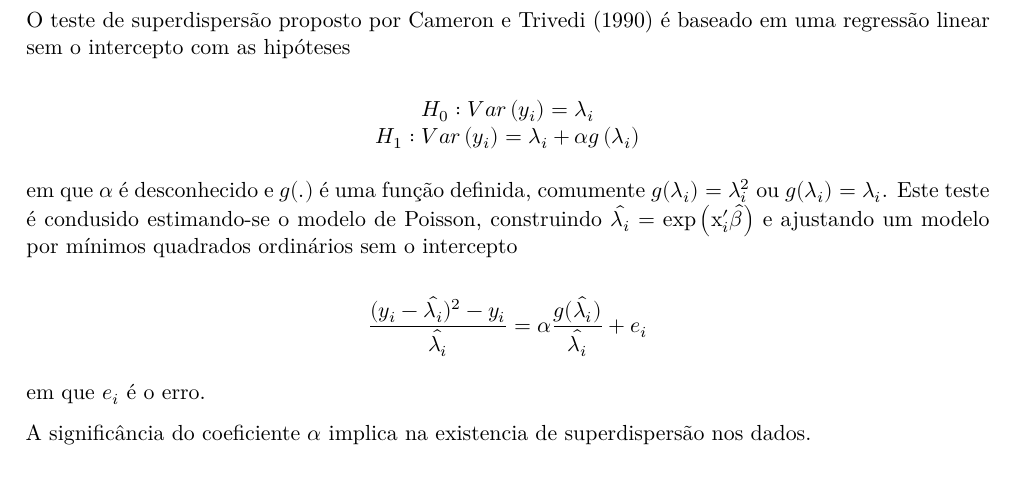
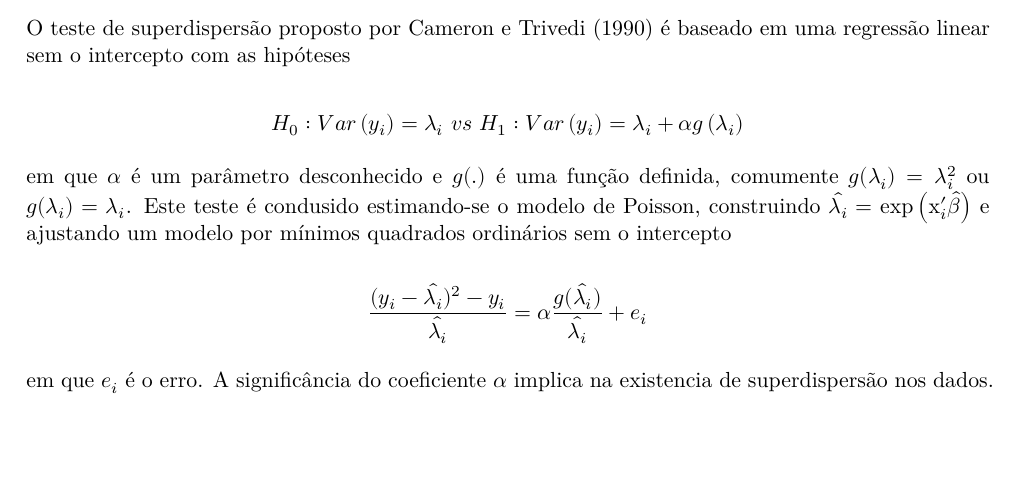
Before and after one commit to wesleysatelis/ZeroInflatedPoisson, an R Markdown document (trabalho_final.Rmd): part of page 2 of 3, cut so that both start at the same text, the shorter picture padded with empty space. The pictures show the output file trabalho_final.pdf that the author committed with the source.

Commit message:
metodologia

```diff
--- a/trabalho_final.Rmd
+++ b/trabalho_final.Rmd
@@ -92,20 +92,17 @@ O teste de superdispersão proposto por @cameron é baseado em uma regressão li
 
 $$
 \begin{array}{c}
-{H}_{0}: {Var}\left(y_{i}\right)=\lambda_{i} \\
-{H}_{1}: {Var}\left(y_i\right)=\lambda_{i}+\alpha {g}\left(\lambda_{i}\right)
+{H}_{0}: {Var}\left(y_{i}\right)=\lambda_{i} \ vs \ {H}_{1}: {Var}\left(y_i\right)=\lambda_{i}+\alpha {g}\left(\lambda_{i}\right)
 \end{array}
 $$
 
-em que $\alpha$ é desconhecido e $g(.)$ é uma função definida, comumente $g(\lambda_i)=\lambda_i^2$ ou $g(\lambda_i)=\lambda_i$. Este teste é condusido estimando-se o modelo de Poisson, construindo $\hat{\lambda_i} = \exp \left(\mathrm{x}_i^{\prime} \hat{\beta}\right)$ e ajustando um modelo por mínimos quadrados ordinários sem o intercepto
+em que $\alpha$ é um parâmetro desconhecido e $g(.)$ é uma função definida, comumente $g(\lambda_i)=\lambda_i^2$ ou $g(\lambda_i)=\lambda_i$. Este teste é condusido estimando-se o modelo de Poisson, construindo $\hat{\lambda_i} = \exp \left(\mathrm{x}_i^{\prime} \hat{\beta}\right)$ e ajustando um modelo por mínimos quadrados ordinários sem o intercepto
 
 $$
 \frac{(y_i-\hat{\lambda_i})^2 - y_i} {\hat{\lambda_i}} = \alpha \frac{g(\hat{\lambda_i})} {\hat{\lambda_i}} + e_i
 $$
 
-em que $e_i$ é o erro.
-
-A significância do coeficiente $\alpha$ implica na existencia de superdispersão nos dados.
+em que $e_i$ é o erro. A significância do coeficiente $\alpha$ implica na existencia de superdispersão nos dados.
 
 # Aplicação
 
```
Also changed, not shown: trabalho_final.pdf, trabalho_final.Rmd (6 more changed lines), 1 other file.
